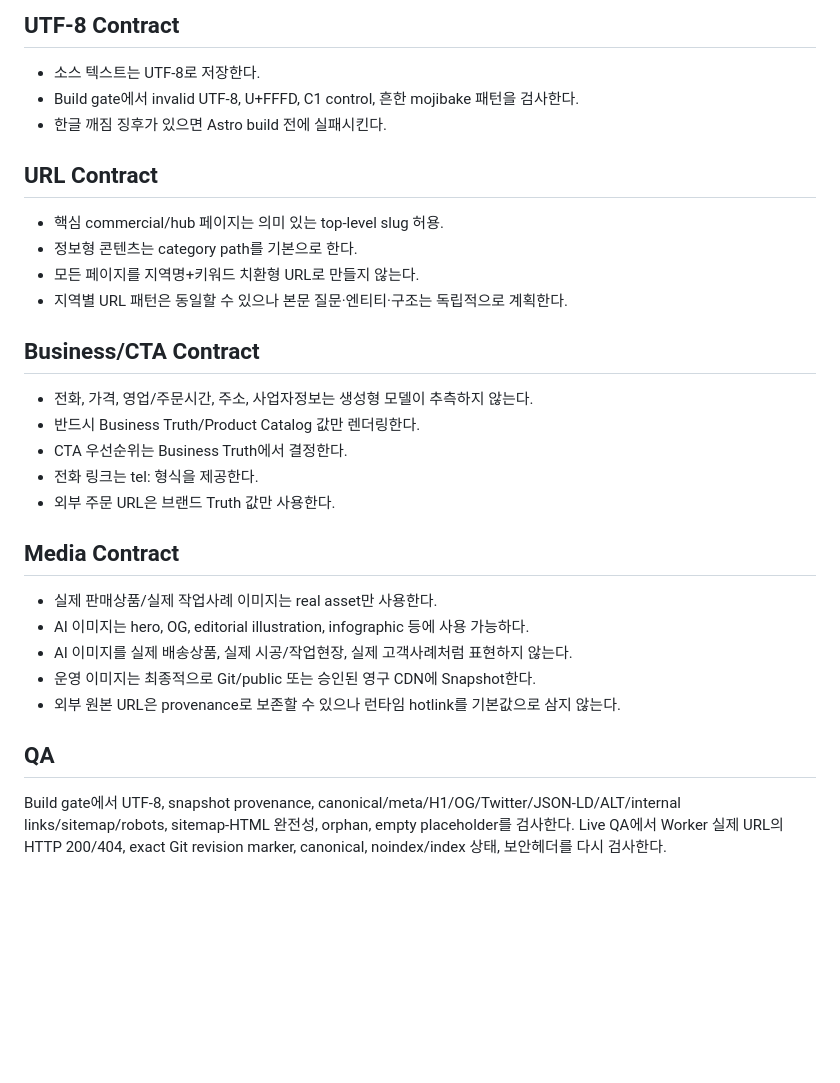
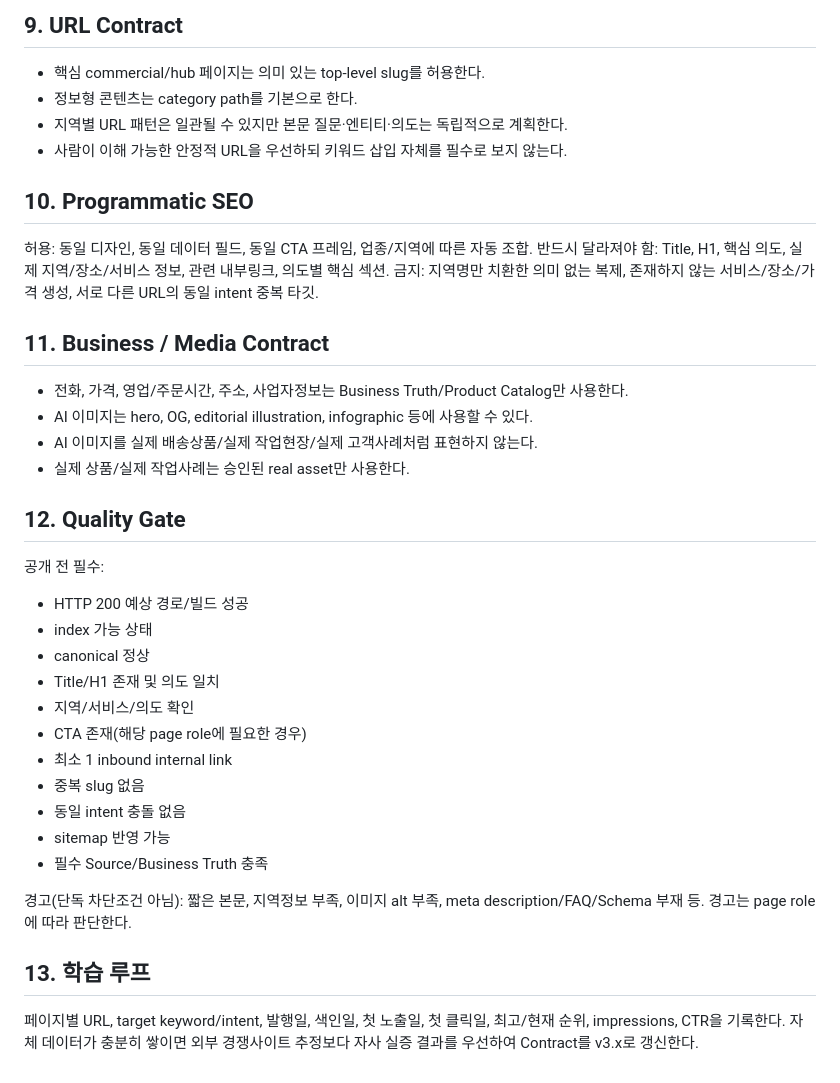
Before and after one commit to joseungil-kr/calculator, a Markdown page: site-factory/contracts/01_SITE_FACTORY_CORE.md, the part around one of its changes. Rendered like a GitHub page; blank space fills up the shorter version.

```diff
--- a/site-factory/contracts/01_SITE_FACTORY_CORE.md
+++ b/site-factory/contracts/01_SITE_FACTORY_CORE.md
@@ -51,29 +128,36 @@ Custom Domain 연결과 SITE_INDEXABLE=true는 별도의 운영 전환 단계로
 
-## UTF-8 Contract
-- 소스 텍스트는 UTF-8로 저장한다.
-- Build gate에서 invalid UTF-8, U+FFFD, C1 control, 흔한 mojibake 패턴을 검사한다.
-- 한글 깨짐 징후가 있으면 Astro build 전에 실패시킨다.
+## 9. URL Contract
+- 핵심 commercial/hub 페이지는 의미 있는 top-level slug를 허용한다.
+- 정보형 콘텐츠는 category path를 기본으로 한다.
+- 지역별 URL 패턴은 일관될 수 있지만 본문 질문·엔티티·의도는 독립적으로 계획한다.
+- 사람이 이해 가능한 안정적 URL을 우선하되 키워드 삽입 자체를 필수로 보지 않는다.
 
-## URL Contract
-- 핵심 commercial/hub 페이지는 의미 있는 top-level slug 허용.
-- 정보형 콘텐츠는 category path를 기본으로 한다.
-- 모든 페이지를 지역명+키워드 치환형 URL로 만들지 않는다.
-- 지역별 URL 패턴은 동일할 수 있으나 본문 질문·엔티티·구조는 독립적으로 계획한다.
+## 10. Programmatic SEO
+허용: 동일 디자인, 동일 데이터 필드, 동일 CTA 프레임, 업종/지역에 따른 자동 조합.
+반드시 달라져야 함: Title, H1, 핵심 의도, 실제 지역/장소/서비스 정보, 관련 내부링크, 의도별 핵심 섹션.
+금지: 지역명만 치환한 의미 없는 복제, 존재하지 않는 서비스/장소/가격 생성, 서로 다른 URL의 동일 intent 중복 타깃.
 
-## Business/CTA Contract
-- 전화, 가격, 영업/주문시간, 주소, 사업자정보는 생성형 모델이 추측하지 않는다.
-- 반드시 Business Truth/Product Catalog 값만 렌더링한다.
-- CTA 우선순위는 Business Truth에서 결정한다.
-- 전화 링크는 tel: 형식을 제공한다.
-- 외부 주문 URL은 브랜드 Truth 값만 사용한다.
+## 11. Business / Media Contract
+- 전화, 가격, 영업/주문시간, 주소, 사업자정보는 Business Truth/Product Catalog만 사용한다.
+- AI 이미지는 hero, OG, editorial illustration, infographic 등에 사용할 수 있다.
+- AI 이미지를 실제 배송상품/실제 작업현장/실제 고객사례처럼 표현하지 않는다.
+- 실제 상품/실제 작업사례는 승인된 real asset만 사용한다.
 
-## Media Contract
-- 실제 판매상품/실제 작업사례 이미지는 real asset만 사용한다.
-- AI 이미지는 hero, OG, editorial illustration, infographic 등에 사용 가능하다.
-- AI 이미지를 실제 배송상품, 실제 시공/작업현장, 실제 고객사례처럼 표현하지 않는다.
-- 운영 이미지는 최종적으로 Git/public 또는 승인된 영구 CDN에 Snapshot한다.
-- 외부 원본 URL은 provenance로 보존할 수 있으나 런타임 hotlink를 기본값으로 삼지 않는다.
+## 12. Quality Gate
+공개 전 필수:
+- HTTP 200 예상 경로/빌드 성공
+- index 가능 상태
+- canonical 정상
+- Title/H1 존재 및 의도 일치
+- 지역/서비스/의도 확인
+- CTA 존재(해당 page role에 필요한 경우)
+- 최소 1 inbound internal link
+- 중복 slug 없음
+- 동일 intent 충돌 없음
+- sitemap 반영 가능
+- 필수 Source/Business Truth 충족
 
-## QA
-Build gate에서 UTF-8, snapshot provenance, canonical/meta/H1/OG/Twitter/JSON-LD/ALT/internal links/sitemap/robots, sitemap-HTML 완전성, orphan, empty placeholder를 검사한다.
-Live QA에서 Worker 실제 URL의 HTTP 200/404, exact Git revision marker, canonical, noindex/index 상태, 보안헤더를 다시 검사한다.
+경고(단독 차단조건 아님): 짧은 본문, 지역정보 부족, 이미지 alt 부족, meta description/FAQ/Schema 부재 등. 경고는 page role에 따라 판단한다.
+
+## 13. 학습 루프
+페이지별 URL, target keyword/intent, 발행일, 색인일, 첫 노출일, 첫 클릭일, 최고/현재 순위, impressions, CTR을 기록한다. 자체 데이터가 충분히 쌓이면 외부 경쟁사이트 추정보다 자사 실증 결과를 우선하여 Contract를 v3.x로 갱신한다.
```
Also changed, not shown: other parts of site-factory/contracts/01_SITE_FACTORY_CORE.md (+114 -37 lines).
